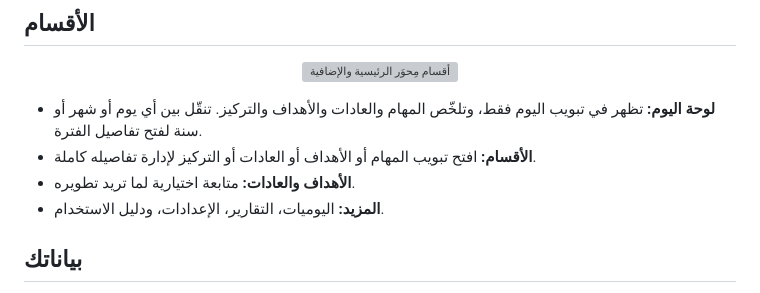
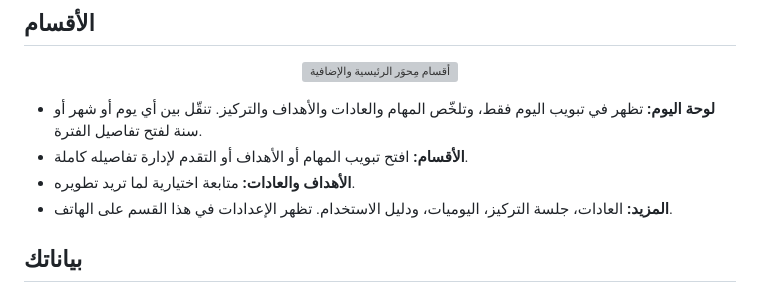
Before and after one commit to PROG-ALONE/Mihwer, a Markdown page: README.md, the part around the change. GitHub-like rendering; grey boxes are pictures that could not be loaded.

```diff
--- a/README.md
+++ b/README.md
@@ -25,9 +25,9 @@
 </p>
 
 - **لوحة اليوم:** تظهر في تبويب اليوم فقط، وتلخّص المهام والعادات والأهداف والتركيز. تنقّل بين أي يوم أو شهر أو سنة لفتح تفاصيل الفترة.
-- **الأقسام:** افتح تبويب المهام أو الأهداف أو العادات أو التركيز لإدارة تفاصيله كاملة.
+- **الأقسام:** افتح تبويب المهام أو الأهداف أو التقدم لإدارة تفاصيله كاملة.
 - **الأهداف والعادات:** متابعة اختيارية لما تريد تطويره.
-- **المزيد:** اليوميات، التقارير، الإعدادات، ودليل الاستخدام.
+- **المزيد:** العادات، جلسة التركيز، اليوميات، ودليل الاستخدام. تظهر الإعدادات في هذا القسم على الهاتف.
 
 ## بياناتك
 
```
Also changed, not shown: assets/icons/apple-touch-icon.png (added), assets/icons/icon-192.png (added), assets/icons/icon-512.png (added), 10 other files.
